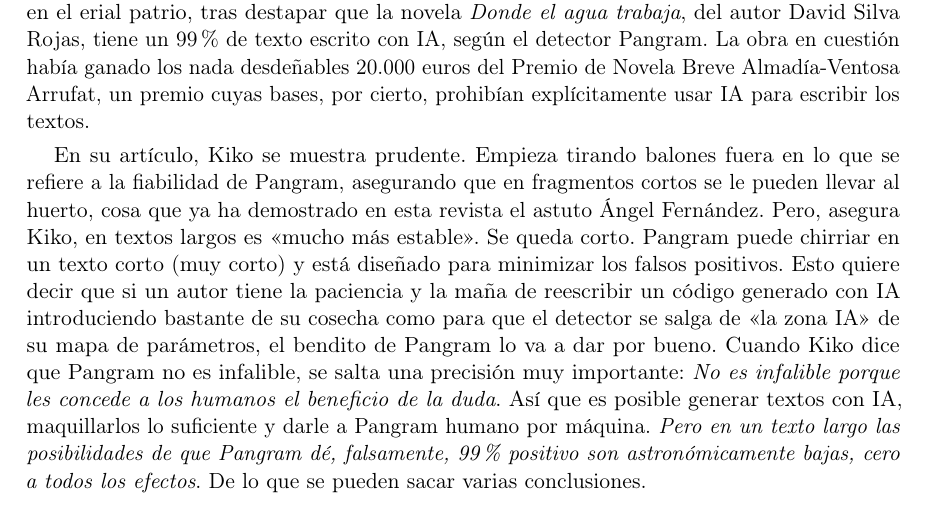
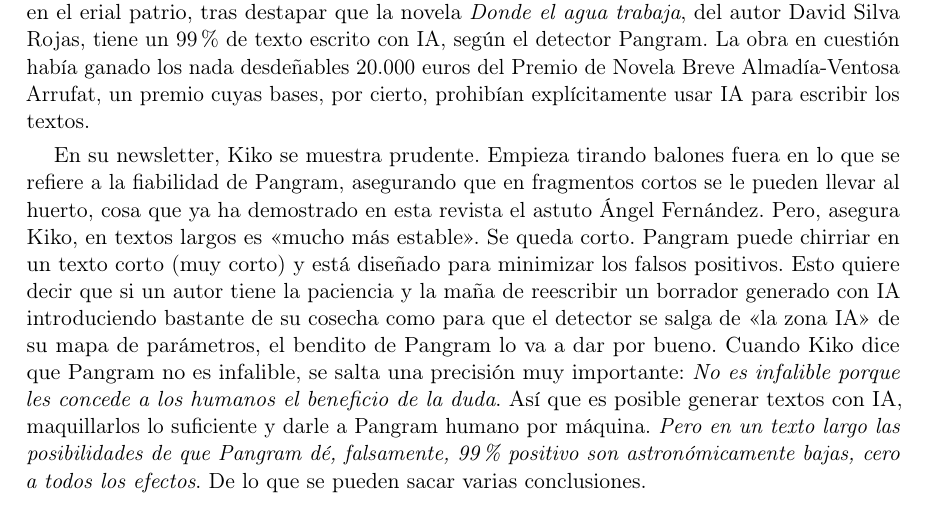
Before and after one commit to jjgomezcadenas/jjtales, a LaTeX document (JD/Oscuros.tex): part of page 2 of 5, cut so that both start at the same text. Compiled offline with pdfLaTeX.

Commit message:
Todo lo que merece lágrimas: newsletter y borrador
Co-Authored-By: Claude Opus 5.5 <noreply@anthropic.com>

```diff
--- a/JD/Oscuros.tex
+++ b/JD/Oscuros.tex
@@ -61,7 +61,7 @@ El jurado se queda estupefacto. Todos, menos el poeta Horacio, que ni se inmuta,
 
 Hace un par de días, mi admirado Kiko Llaneras levantaba una considerable polvareda en el erial patrio, tras destapar que la novela \emph{Donde el agua trabaja}, del autor David Silva Rojas, tiene un 99~\% de texto escrito con IA, según el detector Pangram. La obra en cuestión había ganado los nada desdeñables 20.000 euros del Premio de Novela Breve Almadía-Ventosa Arrufat, un premio cuyas bases, por cierto, prohibían explícitamente usar IA para escribir los textos.
 
-En su artículo, Kiko se muestra prudente. Empieza tirando balones fuera en lo que se refiere a la fiabilidad de Pangram, asegurando que en fragmentos cortos se le pueden llevar al huerto, cosa que ya ha demostrado en esta revista el astuto Ángel Fernández. Pero, asegura Kiko, en textos largos es «mucho más estable». Se queda corto. Pangram puede chirriar en un texto corto (muy corto) y está diseñado para minimizar los falsos positivos. Esto quiere decir que si un autor tiene la paciencia y la maña de reescribir un código generado con IA introduciendo bastante de su cosecha como para que el detector se salga de «la zona IA» de su mapa de parámetros, el bendito de Pangram lo va a dar por bueno. Cuando Kiko dice que Pangram no es infalible, se salta una precisión muy importante: \emph{No es infalible porque les concede a los humanos el beneficio de la duda}. Así que es posible generar textos con IA, maquillarlos lo suficiente y darle a Pangram humano por máquina. \emph{Pero en un texto largo las posibilidades de que Pangram dé, falsamente, 99~\% positivo son astronómicamente bajas, cero a todos los efectos}. De lo que se pueden sacar varias conclusiones.
+En su newsletter, Kiko se muestra prudente. Empieza tirando balones fuera en lo que se refiere a la fiabilidad de Pangram, asegurando que en fragmentos cortos se le pueden llevar al huerto, cosa que ya ha demostrado en esta revista el astuto Ángel Fernández. Pero, asegura Kiko, en textos largos es «mucho más estable». Se queda corto. Pangram puede chirriar en un texto corto (muy corto) y está diseñado para minimizar los falsos positivos. Esto quiere decir que si un autor tiene la paciencia y la maña de reescribir un borrador generado con IA introduciendo bastante de su cosecha como para que el detector se salga de «la zona IA» de su mapa de parámetros, el bendito de Pangram lo va a dar por bueno. Cuando Kiko dice que Pangram no es infalible, se salta una precisión muy importante: \emph{No es infalible porque les concede a los humanos el beneficio de la duda}. Así que es posible generar textos con IA, maquillarlos lo suficiente y darle a Pangram humano por máquina. \emph{Pero en un texto largo las posibilidades de que Pangram dé, falsamente, 99~\% positivo son astronómicamente bajas, cero a todos los efectos}. De lo que se pueden sacar varias conclusiones.
 
 \begin{enumerate}
 \item El autor escribió la obra usando IA.
```
Also changed, not shown: JD/Oscuros.pdf, 1 other file.
